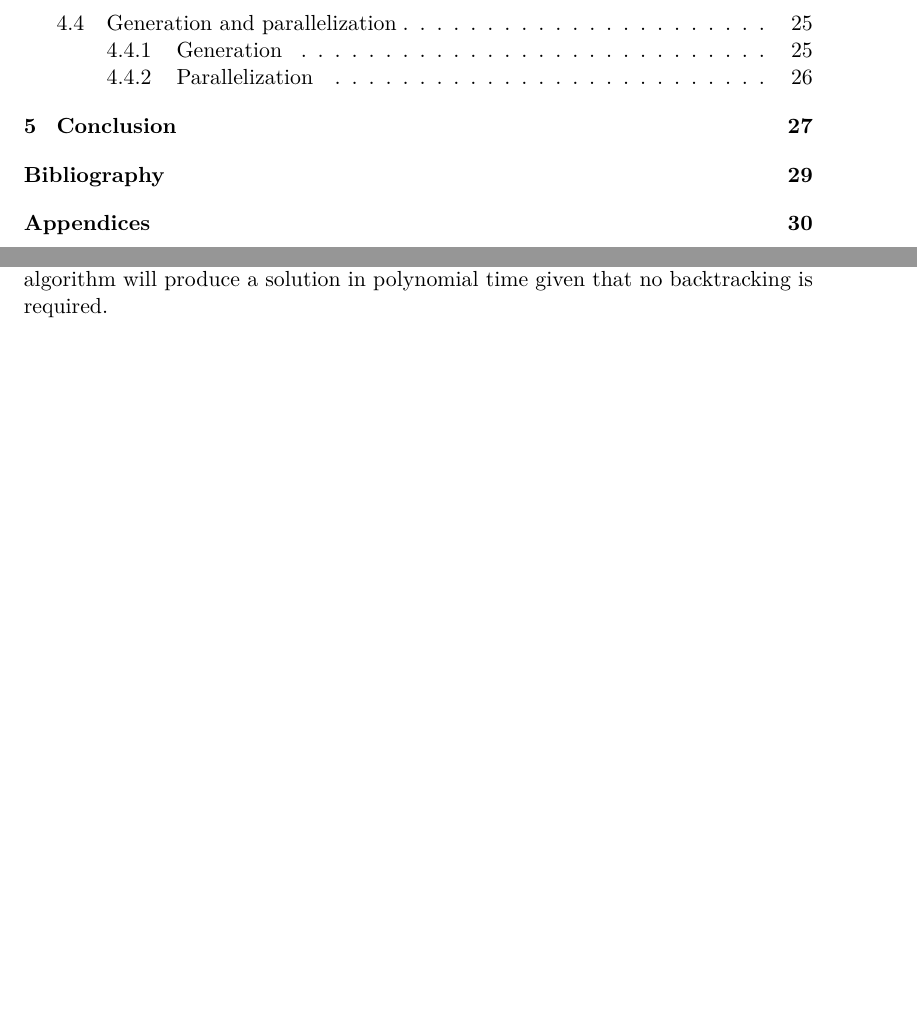
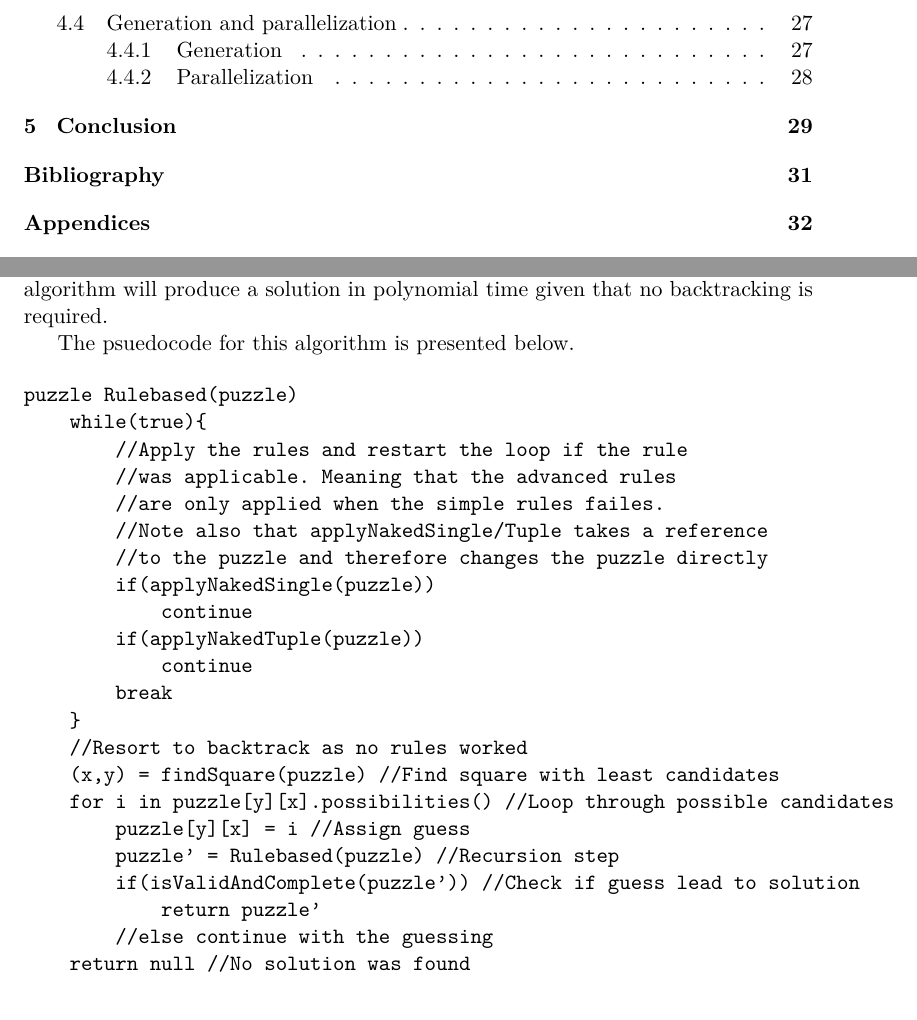
Before and after one commit to davnils/kex-sudoku, a LaTeX thesis (report/xjobb-en.tex): two parts of pages 7 and 14 of 75 before the commit and two parts of pages 7 and 15 of 77 after it, joined at a grey line, cut so that both start at the same text, the shorter picture padded with empty space. The pictures show the PDF file report/xjobb-en.pdf that the author committed with the source.

Commit message:
Psuedocode for rule-based and backtrack added

```diff
--- a/report/xjobb-en.tex
+++ b/report/xjobb-en.tex
@@ -213,6 +213,20 @@ To achieve this the square with least candidates may be chosen.
 Note that this algorithm may solve puzzles very fast provided that they are easy enough.
 This is because it will always choose squares with only one candidate if such squares exists and all puzzles which are solvable by that method will therefore be solved immediately with no backtracking.
 
+A better understanding of the behaviour of the algorithm might be achieved by examining the psuedocode below.
+
+\begin{verbatim}
+Puzzle Backtrack(puzzle)
+    (x,y) = findSquare(puzzle) //Find square with least candidates
+    for i in puzzle[y][x].possibilities() //Loop through possible candidates
+        puzzle[y][x] = i //Assign guess
+        puzzle' = Backtrack(puzzle) //Recursion step
+        if(isValidAndComplete(puzzle')) //Check if guess lead to solution
+            return puzzle'
+        //else continue with the guessing
+    return null //No solution was found
+\end{verbatim}
+
 \FloatBarrier
 \subsection{Rule-based}
 \label{sec:rulebasedBackground}
@@ -254,6 +268,32 @@ It is, however, a combination between a brute-force method and a heuristic.
 This is because of the guess rule which is necessary to guarantee that the algorithm will find a solution.
 Without the guess rule it is possible to end up with an unsolved puzzle where none of the other two rules are applicable.
 The algorithm will produce a solution in polynomial time given that no backtracking is required.
+
+The psuedocode for this algorithm is presented below.
+\begin{verbatim}
+puzzle Rulebased(puzzle)
+    while(true){
+        //Apply the rules and restart the loop if the rule
+        //was applicable. Meaning that the advanced rules
+        //are only applied when the simple rules failes.
+        //Note also that applyNakedSingle/Tuple takes a reference
+        //to the puzzle and therefore changes the puzzle directly
+        if(applyNakedSingle(puzzle))
+            continue
+        if(applyNakedTuple(puzzle))
+            continue
+        break
+    }
+    //Resort to backtrack as no rules worked
+    (x,y) = findSquare(puzzle) //Find square with least candidates
+    for i in puzzle[y][x].possibilities() //Loop through possible candidates
+        puzzle[y][x] = i //Assign guess
+        puzzle' = Rulebased(puzzle) //Recursion step
+        if(isValidAndComplete(puzzle')) //Check if guess lead to solution
+            return puzzle'
+        //else continue with the guessing
+    return null //No solution was found
+\end{verbatim}
 
 \FloatBarrier
 \subsection{Boltzmann machine}
```
Also changed, not shown: report/xjobb-en.pdf.
